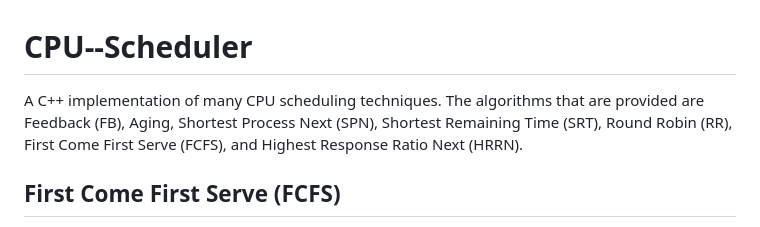
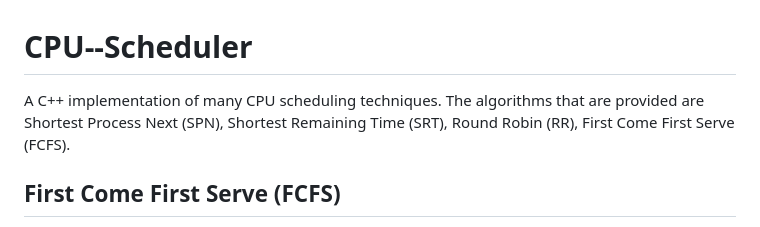
Before and after one commit to Aakanksha04022004/CPU--Scheduler, a Markdown page: README.md, the part around the change. GitHub-like rendering.

```diff
--- a/README.md
+++ b/README.md
@@ -1,5 +1,5 @@
 # CPU--Scheduler
-A C++ implementation of many CPU scheduling techniques. The algorithms that are provided are Feedback (FB), Aging, Shortest Process Next (SPN), Shortest Remaining Time (SRT), Round Robin (RR), First Come First Serve (FCFS), and Highest Response Ratio Next (HRRN).
+A C++ implementation of many CPU scheduling techniques. The algorithms that are provided are Shortest Process Next (SPN), Shortest Remaining Time (SRT), Round Robin (RR), First Come First Serve (FCFS).
 
 ## First Come First Serve (FCFS)
 First Come First Served (FCFS) is a scheduling algorithm in which the process that arrives first is executed first. It is a simple and easy-to-understand algorithm, but it can lead to poor performance if there are processes with long burst times. This algorithm does not have any mechanism for prioritizing processes, so it is considered a non-preemptive algorithm. In FCFS scheduling, the process that arrives first is executed first, regardless of its burst time or priority. This can lead to poor performance, as longer running processes will block shorter ones from being executed. It is commonly used in batch systems where the order of the processes is important.
```
